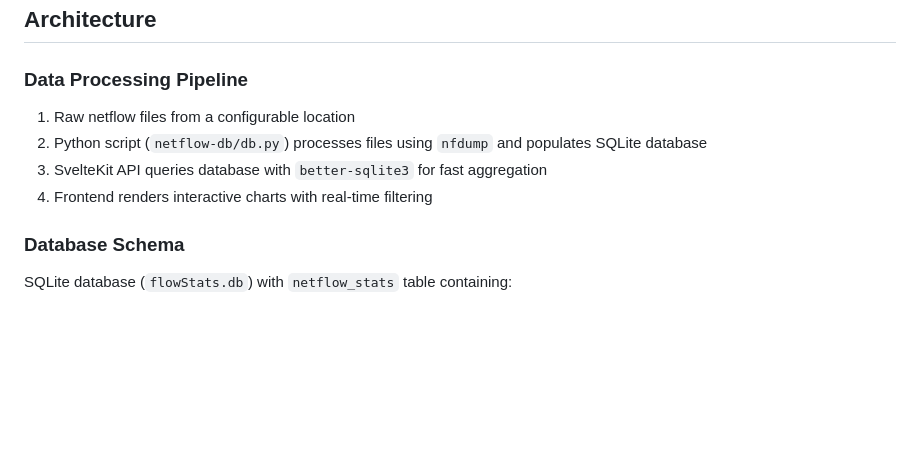
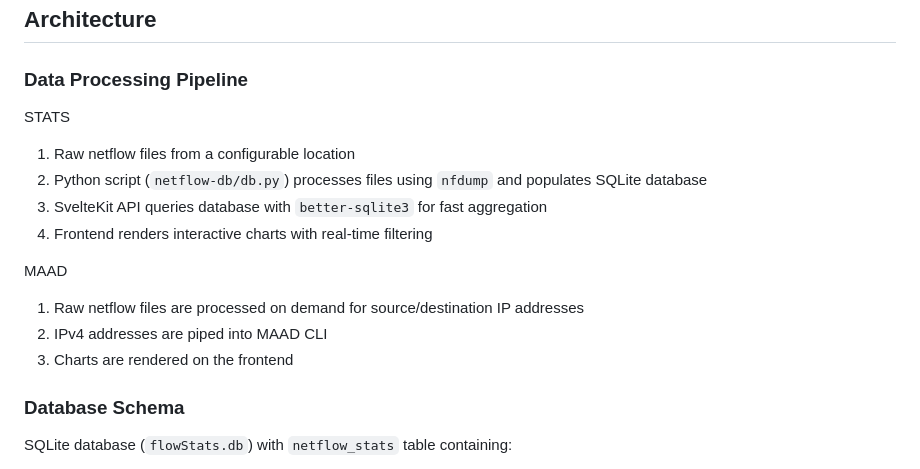
Before and after one commit to flamboh/netflow-analysis, a Markdown page: README.md, the part around the change. Drawn GitHub-style; blank space fills up the shorter version.

```diff
--- a/README.md
+++ b/README.md
@@ -15,10 +15,16 @@ A web-based network flow analysis tool for visualizing University of Oregon netw
 
 ### Data Processing Pipeline
 
+STATS
 1. Raw netflow files from a configurable location
 2. Python script (`netflow-db/db.py`) processes files using `nfdump` and populates SQLite database
 3. SvelteKit API queries database with `better-sqlite3` for fast aggregation
 4. Frontend renders interactive charts with real-time filtering
+
+MAAD
+1. Raw netflow files are processed on demand for source/destination IP addresses
+2. IPv4 addresses are piped into MAAD CLI
+3. Charts are rendered on the frontend
 
 ### Database Schema
 
```
